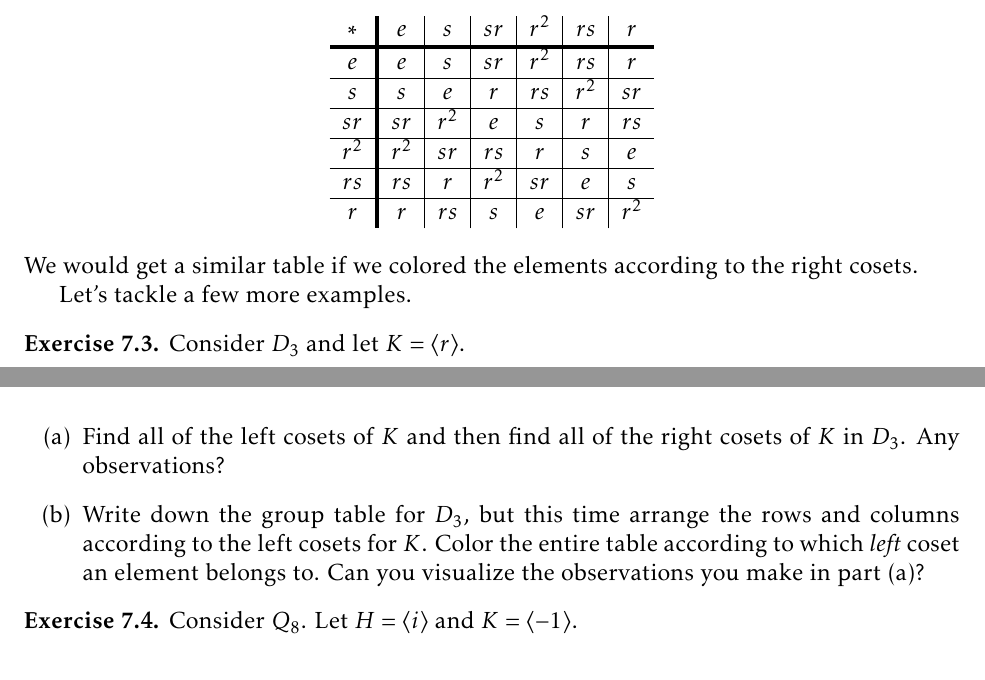
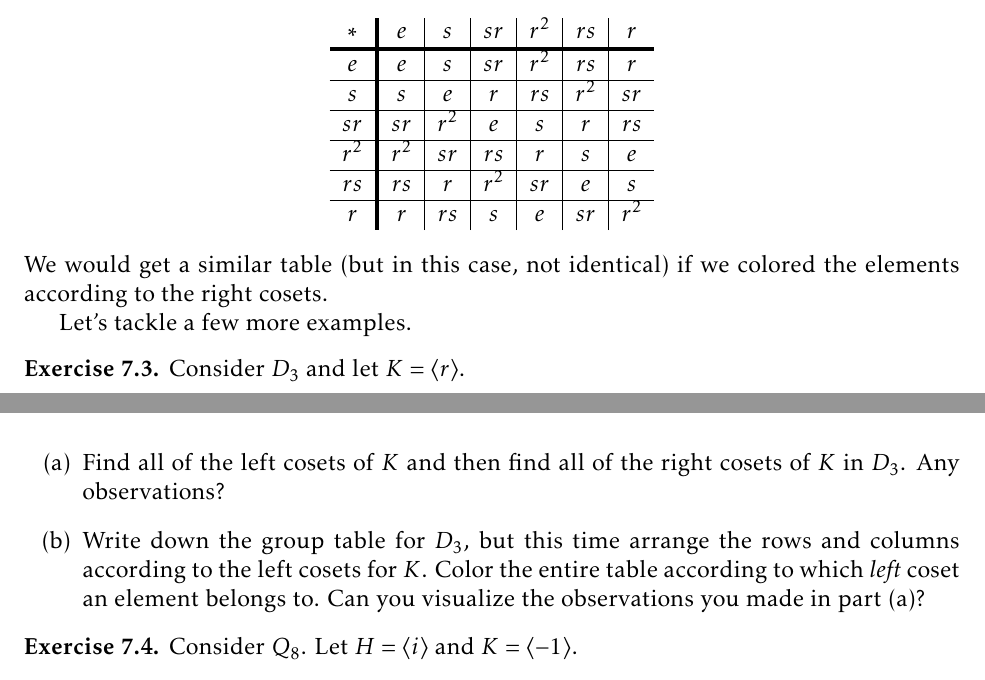
Before and after one commit to dcernst/IBL-AbstractAlgebra, a LaTeX thesis (IBL-AbstractAlgebra.tex, which reads CosetsLagrangeNormal.tex): two parts of pages 72 and 73 of 108, joined at a grey line, cut so that both start at the same text. Compiled offline with pdfLaTeX.

Commit message:
Updates and fixed a couple typos

```diff
--- a/CosetsLagrangeNormal.tex
+++ b/CosetsLagrangeNormal.tex
@@ -123,7 +123,7 @@ $e$ & \cellcolor{red}$e$ & \cellcolor{red}$s$ & \cellcolor{blue}$sr$ & \cellcolo
 \hline $r$ & \cellcolor{green}$r$ & \cellcolor{green}$rs$ & \cellcolor{red}$s$ & \cellcolor{red}$e$ & \cellcolor{blue}$sr$ & \cellcolor{blue}$r^2$\\
 \end{tabu}
 \end{center}
-We would get a similar table if we colored the elements according to the right cosets.
+We would get a similar table (but in this case, not identical) if we colored the elements according to the right cosets.
 
 Let's tackle a few more examples.
 
@@ -131,7 +131,7 @@ Let's tackle a few more examples.
 Consider $D_3$ and let $K=\langle r\rangle$.
 \begin{enumerate}
 \item[(a)] Find all of the left cosets of $K$ and then find all of the right cosets of $K$ in $D_3$.  Any observations?
-\item[(b)] Write down the group table for $D_3$, but this time arrange the rows and columns according to the left cosets for $K$.  Color the entire table according to which \emph{left} coset an element belongs to.  Can you visualize the observations you make in part (a)?
+\item[(b)] Write down the group table for $D_3$, but this time arrange the rows and columns according to the left cosets for $K$.  Color the entire table according to which \emph{left} coset an element belongs to.  Can you visualize the observations you made in part (a)?
 \end{enumerate}
 \end{exercise}
 
```
Also changed, not shown: Families.tex (+1 -1 lines).
